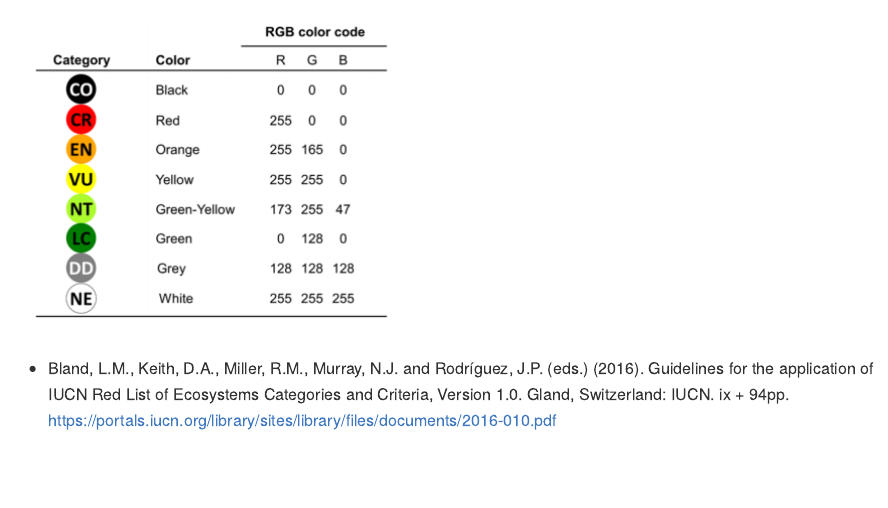
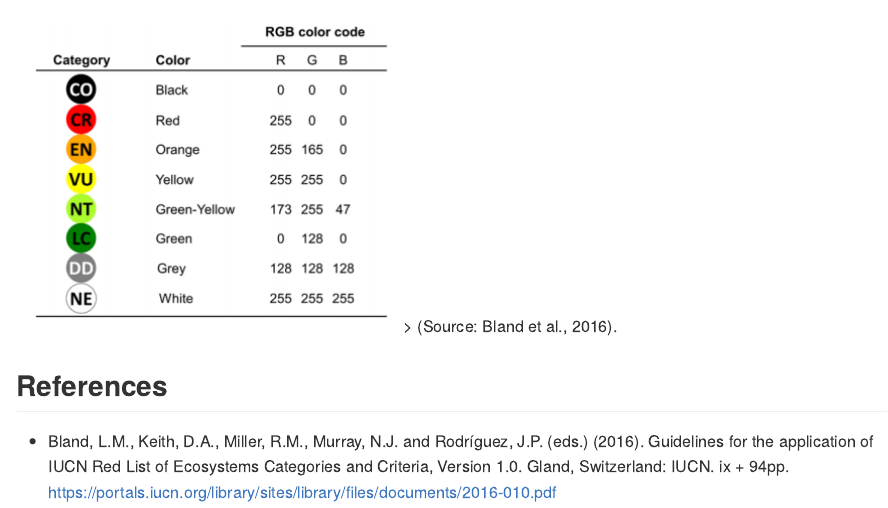
Before and after one commit to timcashion/IUCNpalette, an R Markdown document (README.Rmd): the page in a window 1100 px wide, from 1210 px down. The pictures show the output file README.md that the author committed with the source, drawn offline in the style of GitHub.

Commit message:
Updating readme files some more.

```diff
--- a/README.Rmd
+++ b/README.Rmd
@@ -60,7 +60,9 @@ iucn_palette(category="EN")
 
 
 ![](IUCN_RGB.PNG)
+> (Source: Bland et al., 2016).
 
+## References
 
 - Bland, L.M., Keith, D.A., Miller, R.M., Murray, N.J. and Rodríguez, J.P. (eds.) (2016).
 Guidelines for the application of IUCN Red List of Ecosystems Categories and
```
Also changed, not shown: README.md.
